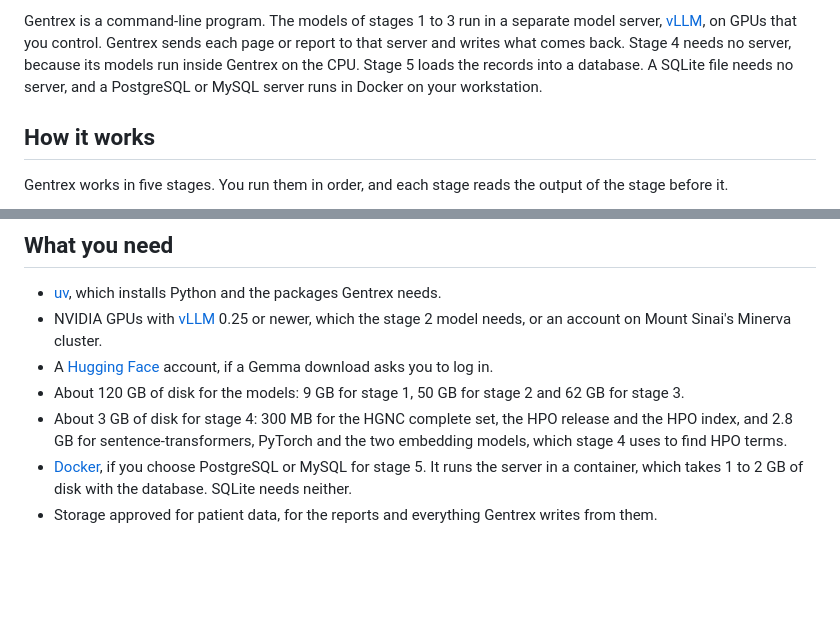
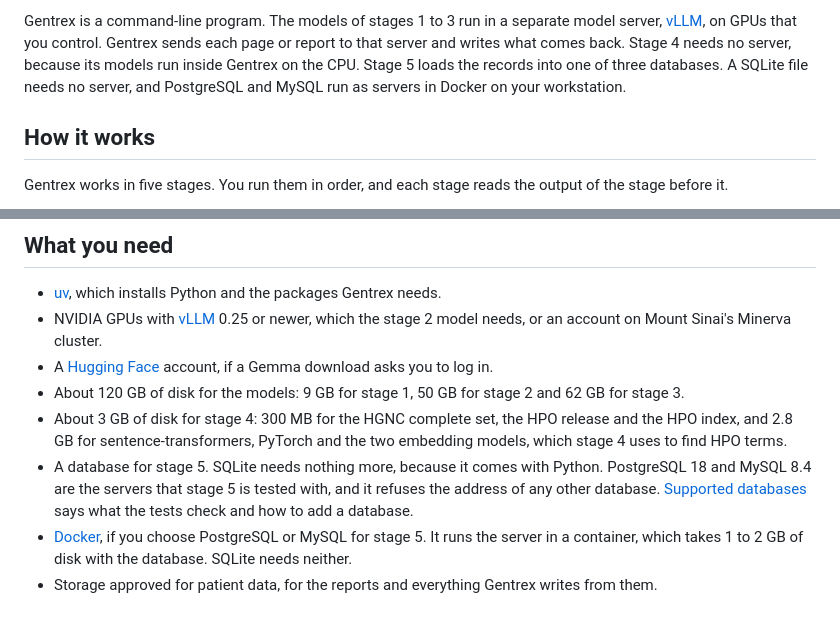
Before and after one commit to hieutdle/gentrex, a Markdown page: README.md, 2 parts joined by grey strips. GitHub-like rendering; blank space fills up the shorter version.

Commit message:
[doc] add supported databases

```diff
--- a/README.md
+++ b/README.md
@@ -12,9 +12,9 @@ Gentrex is a command-line program. The models of stages 1 to 3 run in a
 separate model server, [vLLM](https://docs.vllm.ai), on GPUs that you
 control. Gentrex sends each page or report to that server and writes what
 comes back. Stage 4 needs no server, because its models run inside Gentrex
-on the CPU. Stage 5 loads the records into a database. A SQLite file needs
-no server, and a PostgreSQL or MySQL server runs in Docker on your
-workstation.
+on the CPU. Stage 5 loads the records into one of three databases. A SQLite
+file needs no server, and PostgreSQL and MySQL run as servers in Docker on
+your workstation.
 
 ## How it works
 
@@ -86,6 +86,11 @@ database.
 - About 3 GB of disk for stage 4: 300 MB for the HGNC complete set, the HPO
   release and the HPO index, and 2.8 GB for sentence-transformers, PyTorch
   and the two embedding models, which stage 4 uses to find HPO terms.
+- A database for stage 5. SQLite needs nothing more, because it comes with
+  Python. PostgreSQL 18 and MySQL 8.4 are the servers that stage 5 is tested
+  with, and it refuses the address of any other database.
+  [Supported databases](docs/stage5.md#supported-databases) says what the
+  tests check and how to add a database.
 - [Docker](https://docs.docker.com/get-started/get-docker/), if you choose
   PostgreSQL or MySQL for stage 5. It runs the server in a container, which
   takes 1 to 2 GB of disk with the database. SQLite needs neither.
```
